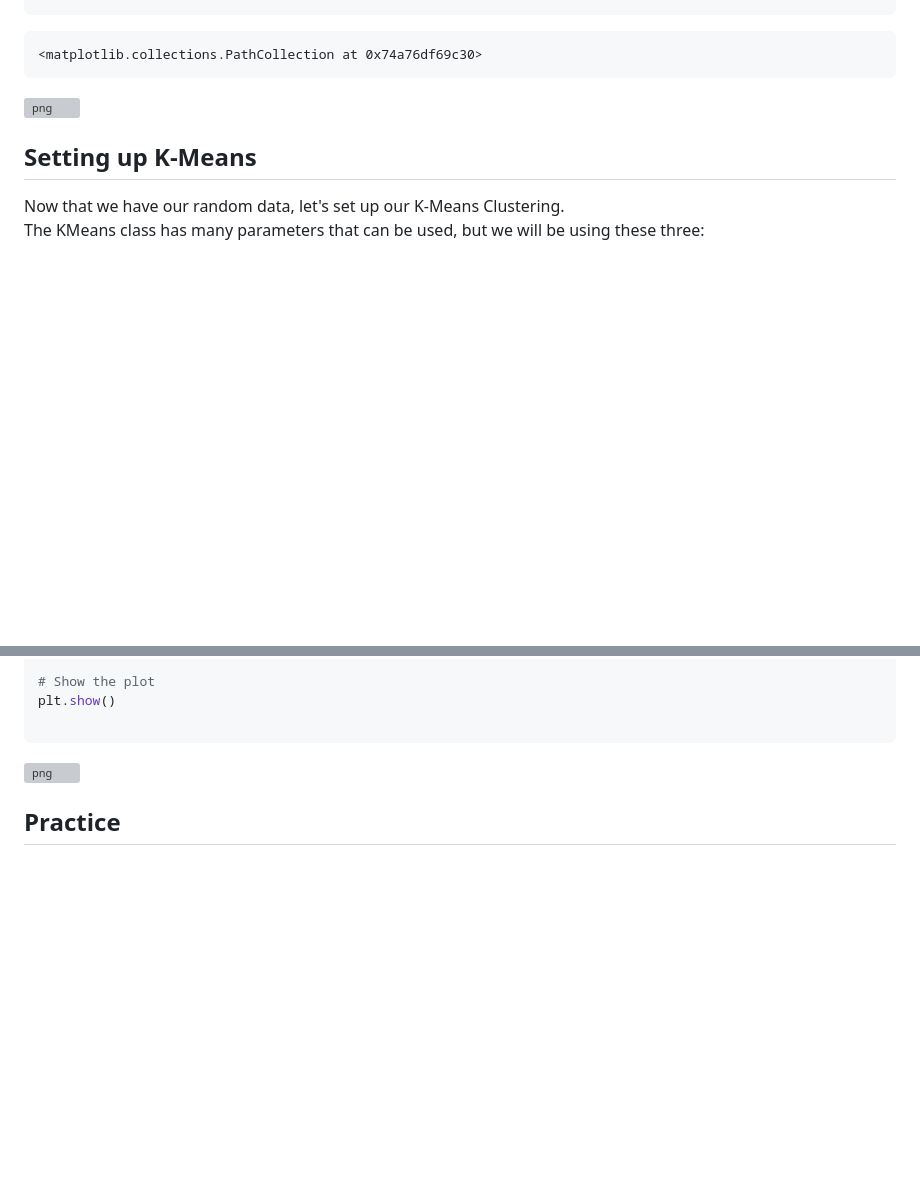
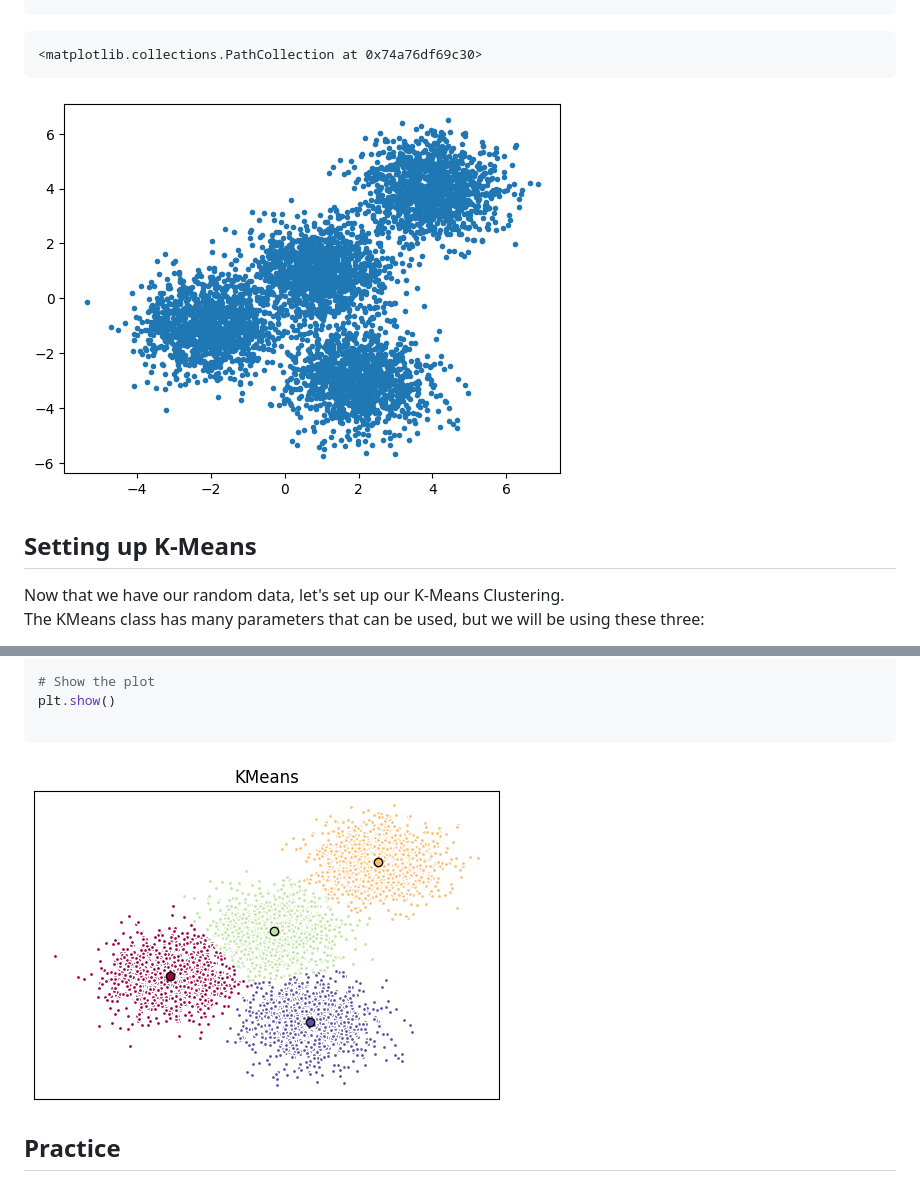
Before and after one commit to danil1online/Intellectual-Systems-and-Technologies-Practice, a Markdown page: docs/Pr#7-Clus-K-Means-Customer-Seg-py-v1.md, 2 parts joined by grey strips. Drawn GitHub-style; blank space fills up the shorter version; grey boxes are pictures that could not be loaded.

```diff
--- a/docs/Pr#7-Clus-K-Means-Customer-Seg-py-v1.md
+++ b/docs/Pr#7-Clus-K-Means-Customer-Seg-py-v1.md
@@ -126,7 +126,7 @@ plt.scatter(X[:, 0], X[:, 1], marker='.')
 
 
 
-![png](output_12_1.png)
+![png](../images/output_12_1.png)
 
 
 
@@ -670,7 +670,7 @@ plt.show()
 
 
 
-![png](output_24_0.png)
+![png](../images/output_24_0.png)
 
 
 
```
Also changed, not shown: other parts of docs/Pr#7-Clus-K-Means-Customer-Seg-py-v1.md (+2 -2 lines).
